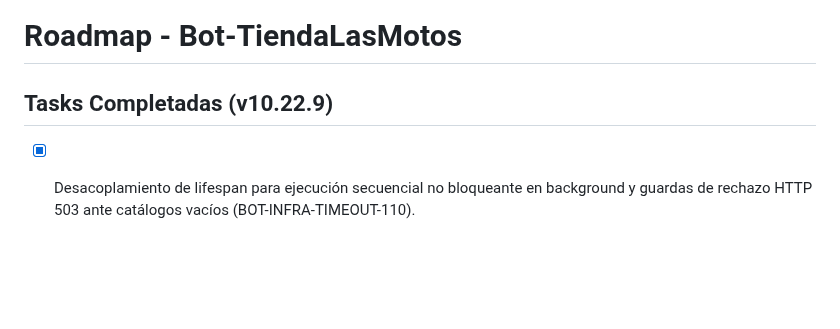
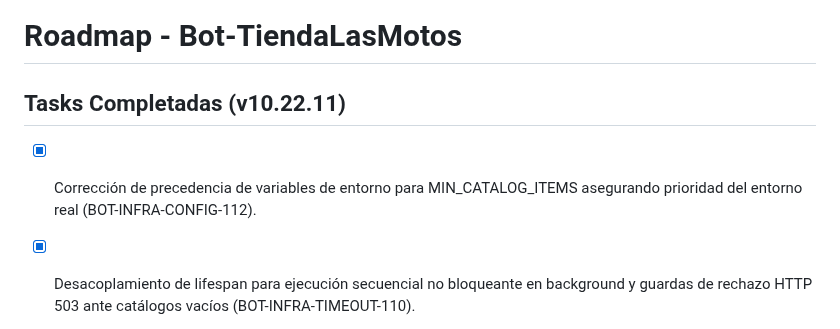
Before and after one commit to tobiasgaitan/Bot-TiendaLasMotos, a Markdown page: .planning/ROADMAP.md, the part around the change. Rendered like a GitHub page; blank space fills up the shorter version.

Commit message:
docs(quick-130): update ROADMAP.md with completed task 130

```diff
--- a/.planning/ROADMAP.md
+++ b/.planning/ROADMAP.md
@@ -1,6 +1,7 @@
 # Roadmap - Bot-TiendaLasMotos
 
-## Tasks Completadas (v10.22.9)
+## Tasks Completadas (v10.22.11)
+- [x] Corrección de precedencia de variables de entorno para MIN_CATALOG_ITEMS asegurando prioridad del entorno real (BOT-INFRA-CONFIG-112).
 - [x] Desacoplamiento de lifespan para ejecución secuencial no bloqueante en background y guardas de rechazo HTTP 503 ante catálogos vacíos (BOT-INFRA-TIMEOUT-110).
 - [x] Implementación de bloqueo de arranque en lifespan, timeout fail-fast y guardas de rechazo HTTP 503 ante catálogos vacíos (BOT-INFRA-LIFESPAN-109).
 - [x] Flexibilizar expresión regular de Ficha Tecnica en AgenticOrchestrator para tolerar espacios iniciales y evitar fallos falsos en el auto-healing (BOT-PERF-ALIGN-107).
```
